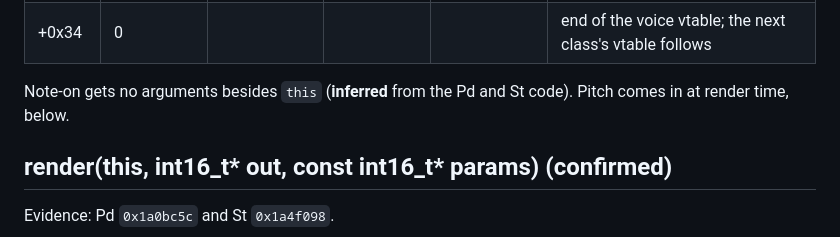
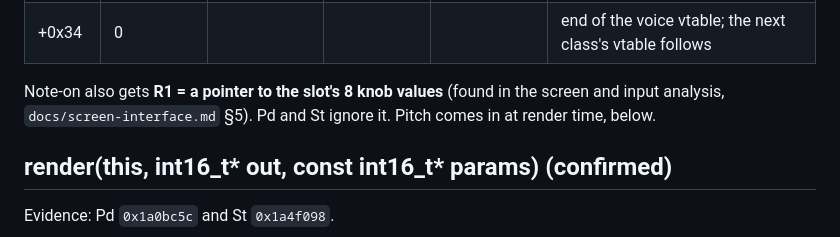
Before and after one commit to coldsoldr/te-op1-cfw, a Markdown page: docs/engine-interface.md, the part around the change. GitHub-like rendering.

```diff
--- a/docs/engine-interface.md
+++ b/docs/engine-interface.md
@@ -66,7 +66,7 @@ VisualDSP vtable entries are 8 bytes, `{0, fn}`. The entries:
 | +0x2c | **note off** | `0x1a1b5ec` (shared `RTS`) | `0x1a4efae` | `0x1a1b5ec` | St sets release mode (`B[+0x1c] = 1`, `W[+0x18] = 0x100`); Pd relies on the OP-1 ADSR |
 | +0x34 | 0 | | | | end of the voice vtable; the next class's vtable follows |
 
-Note-on gets no arguments besides `this` (**inferred** from the Pd and St code). Pitch comes in at render time, below.
+Note-on also gets **R1 = a pointer to the slot's 8 knob values** (found in the screen and input analysis, `docs/screen-interface.md` §5). Pd and St ignore it. Pitch comes in at render time, below.
 
 ## render(this, int16_t* out, const int16_t* params) (confirmed)
 
```
Also changed, not shown: docs/screen-interface.md (added, +339 -0 lines).
